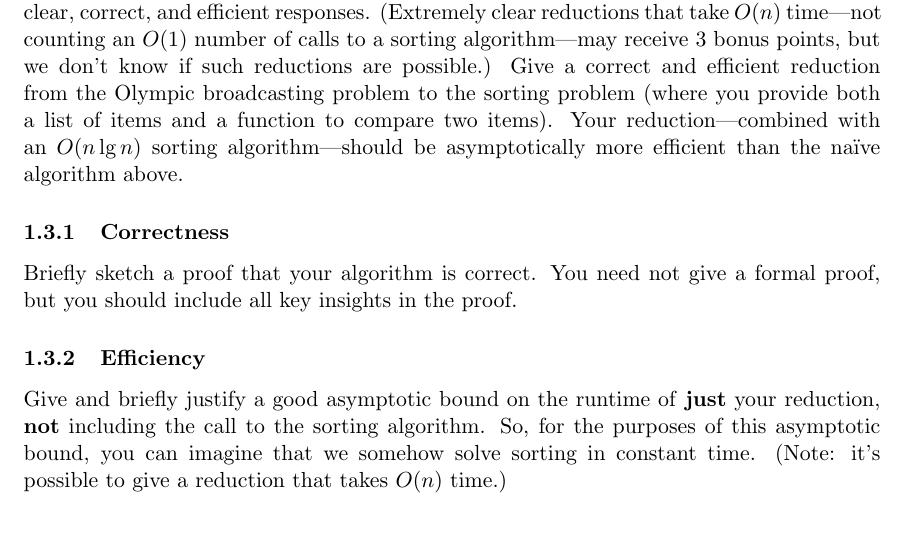
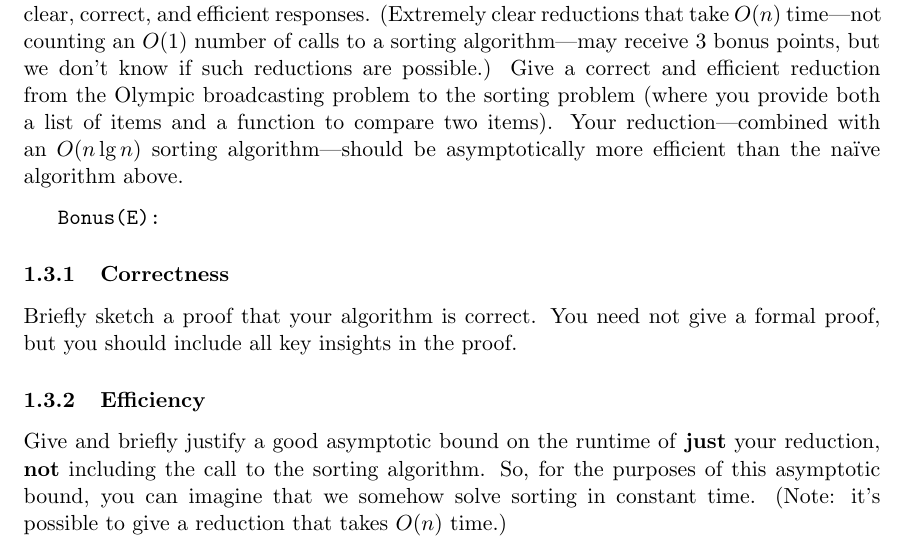
Before and after one commit to Tdarra/CPSC320, a LaTeX problem sheet (Ass2/AssignmentC320_2.tex): part of page 5 of 13, cut so that both start at the same text. Compiled offline with pdfLaTeX.

Commit message:
Testing Branches

```diff
--- a/Ass2/AssignmentC320_2.tex
+++ b/Ass2/AssignmentC320_2.tex
@@ -312,6 +312,10 @@ problem to the sorting problem (where you provide both a list of items
 and a function to compare two items). Your reduction---combined with
 an $O(n \lg n)$ sorting algorithm---should be asymptotically more
 efficient than the na\"ive algorithm above.
+
+\begin{verbatim}
+	  Bonus(E):
+\end{verbatim}
 
 \subsubsection{Correctness}
 Briefly sketch a proof that your algorithm is correct. You need not
```
Also changed, not shown: Ass2/AssignmentC320_2.pdf.
